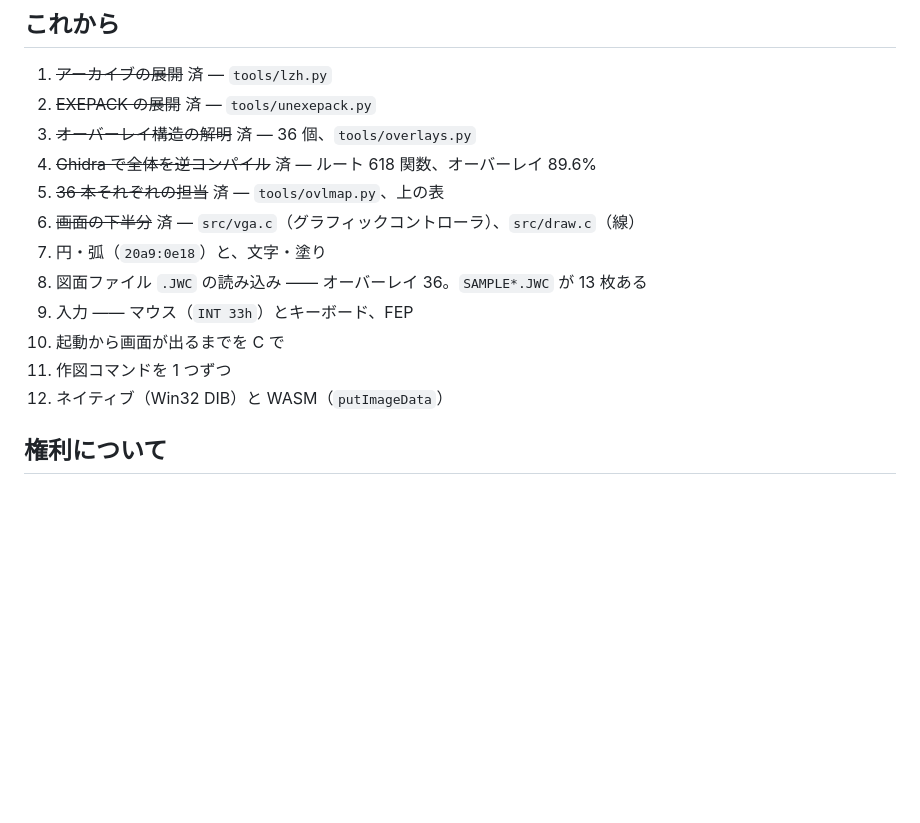
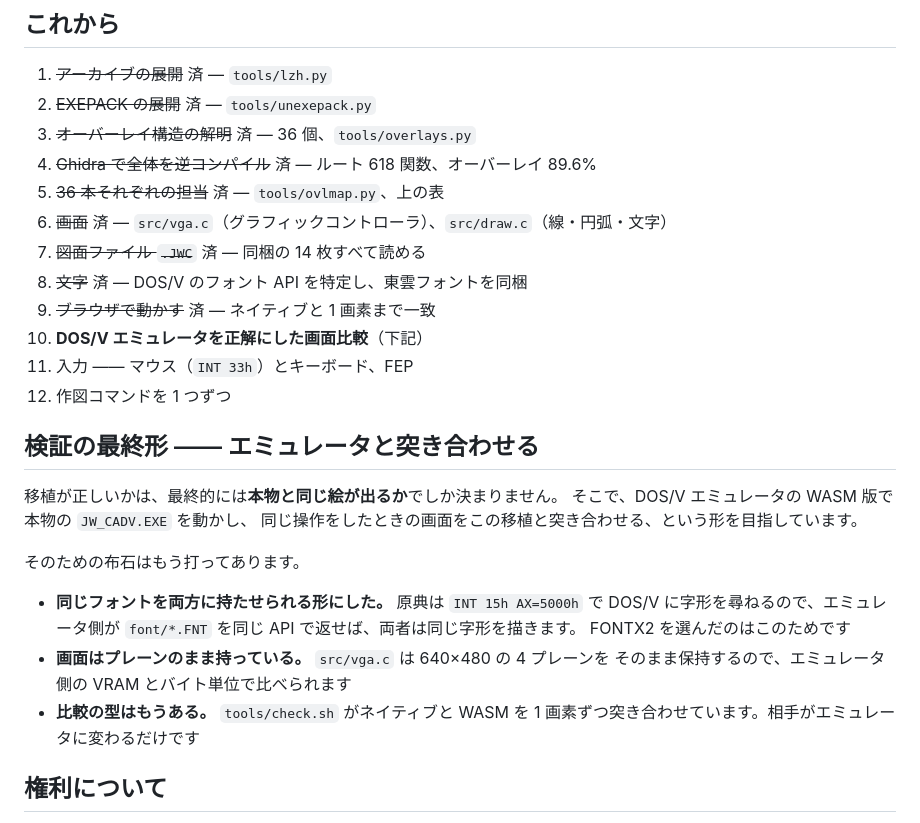
Before and after one commit to yomei-o/jwcad_dos_wasm, a Markdown page: README.md, the part around one of its changes. Rendered like a GitHub page; blank space fills up the shorter version.

```diff
--- a/README.md
+++ b/README.md
@@ -373,13 +373,30 @@ byte  rest[4];            4
 3. ~~オーバーレイ構造の解明~~ 済 — 36 個、`tools/overlays.py`
 4. ~~Ghidra で全体を逆コンパイル~~ 済 — ルート 618 関数、オーバーレイ 89.6%
 5. ~~36 本それぞれの担当~~ 済 — `tools/ovlmap.py`、上の表
-6. ~~画面の下半分~~ 済 — `src/vga.c`（グラフィックコントローラ）、`src/draw.c`（線）
-7. 円・弧（`20a9:0e18`）と、文字・塗り
-8. 図面ファイル `.JWC` の読み込み —— オーバーレイ 36。`SAMPLE*.JWC` が 13 枚ある
-9. 入力 —— マウス（`INT 33h`）とキーボード、FEP
-10. 起動から画面が出るまでを C で
-11. 作図コマンドを 1 つずつ
-12. ネイティブ（Win32 DIB）と WASM（`putImageData`）
+6. ~~画面~~ 済 — `src/vga.c`（グラフィックコントローラ）、`src/draw.c`（線・円弧・文字）
+7. ~~図面ファイル `.JWC`~~ 済 — 同梱の 14 枚すべて読める
+8. ~~文字~~ 済 — DOS/V のフォント API を特定し、東雲フォントを同梱
+9. ~~ブラウザで動かす~~ 済 — ネイティブと 1 画素まで一致
+10. **DOS/V エミュレータを正解にした画面比較**（下記）
+11. 入力 —— マウス（`INT 33h`）とキーボード、FEP
+12. 作図コマンドを 1 つずつ
+
+## 検証の最終形 —— エミュレータと突き合わせる
+
+移植が正しいかは、最終的には**本物と同じ絵が出るか**でしか決まりません。
+そこで、DOS/V エミュレータの WASM 版で本物の `JW_CADV.EXE` を動かし、
+同じ操作をしたときの画面をこの移植と突き合わせる、という形を目指しています。
+
+そのための布石はもう打ってあります。
+
+* **同じフォントを両方に持たせられる形にした。** 原典は
+  `INT 15h AX=5000h` で DOS/V に字形を尋ねるので、エミュレータ側が
+  `font/*.FNT` を同じ API で返せば、両者は同じ字形を描きます。
+  FONTX2 を選んだのはこのためです
+* **画面はプレーンのまま持っている。** `src/vga.c` は 640×480 の 4 プレーンを
+  そのまま保持するので、エミュレータ側の VRAM とバイト単位で比べられます
+* **比較の型はもうある。** `tools/check.sh` がネイティブと WASM を
+  1 画素ずつ突き合わせています。相手がエミュレータに変わるだけです
 
 ## 権利について
 
```
Also changed, not shown: other parts of README.md (+3 -3 lines), RESUME.md (+10 -5 lines), docs/screen_sample2.png, docs/screen_sample6.png.
